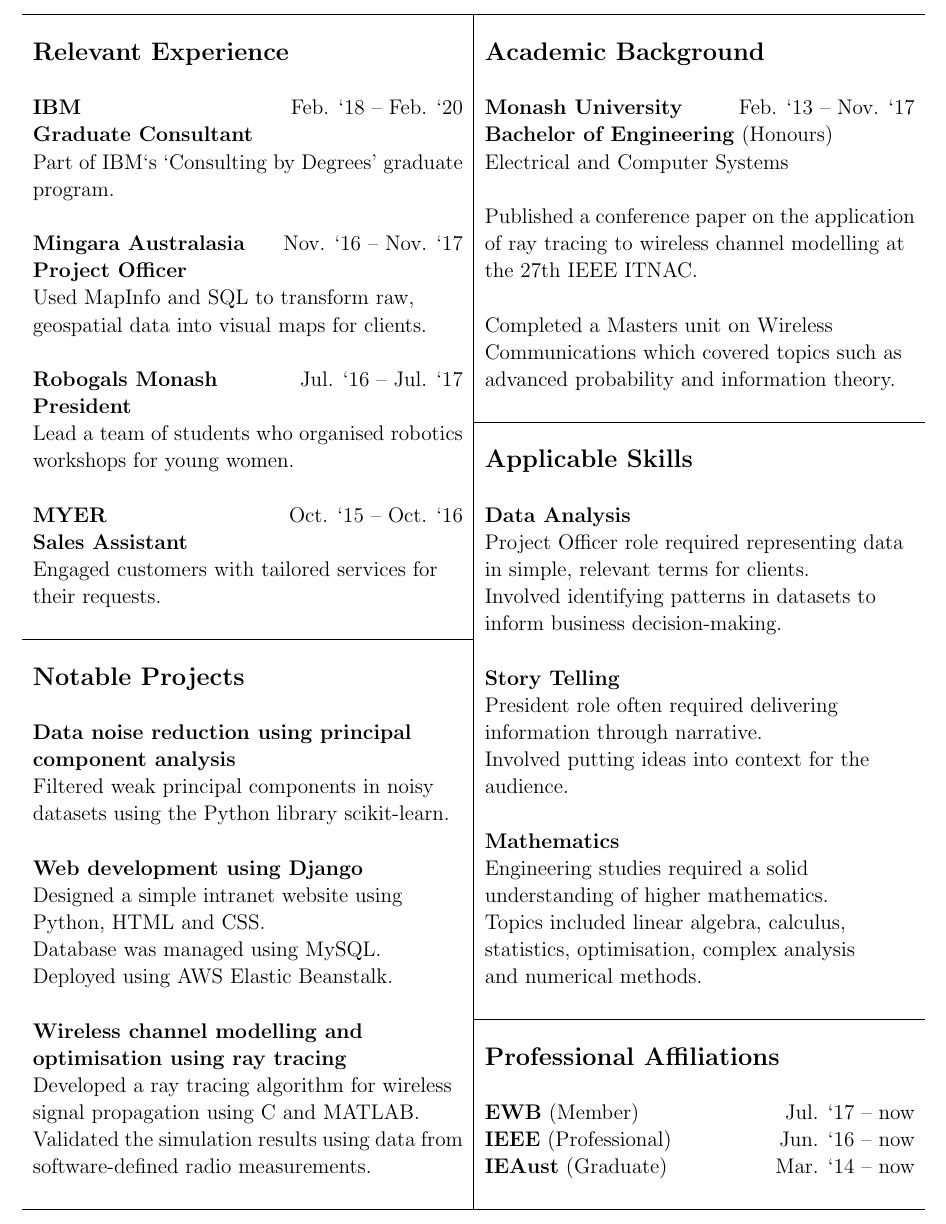
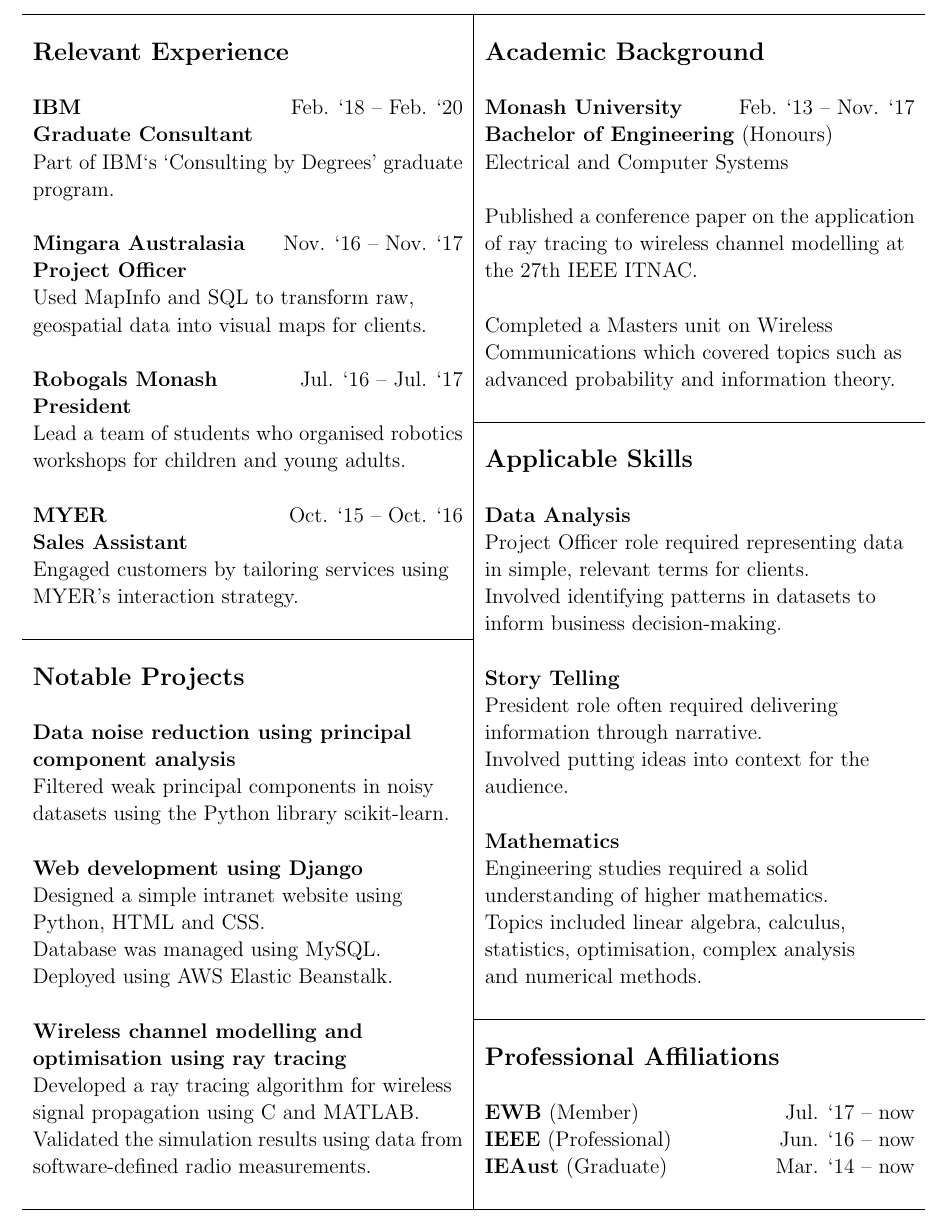
Before and after one commit to ashbellett/personal-resume, a LaTeX CV (resume.tex): part of the page, cut so that both start at the same text. Compiled offline with pdfLaTeX.

Commit message:
Updated descriptions.

```diff
--- a/resume.tex
+++ b/resume.tex
@@ -37,12 +37,12 @@
 	\textbf{President} & \\
 	\cline{2-2}
 	Lead a team of students who organised robotics & \\
-	workshops for young women. & \Large \textbf{Applicable Skills}\\
+	workshops for children and young adults. & \Large \textbf{Applicable Skills}\\
 	 & \\
 	\textbf{MYER} \hfill Oct. `15 -- Oct. `16 & \textbf{Data Analysis}\\
 	\textbf{Sales Assistant} & Project Officer role required representing data\\
-	Engaged customers with tailored services for & in simple, relevant terms for clients.\\
-	their requests. & Involved identifying patterns in datasets to\\
+	Engaged customers by tailoring services using & in simple, relevant terms for clients.\\
+	MYER's interaction strategy. & Involved identifying patterns in datasets to\\
 	 & inform business decision-making.\\
 	 \cline{1-1}
 	 & \\
```
Also changed, not shown: resume.pdf.
